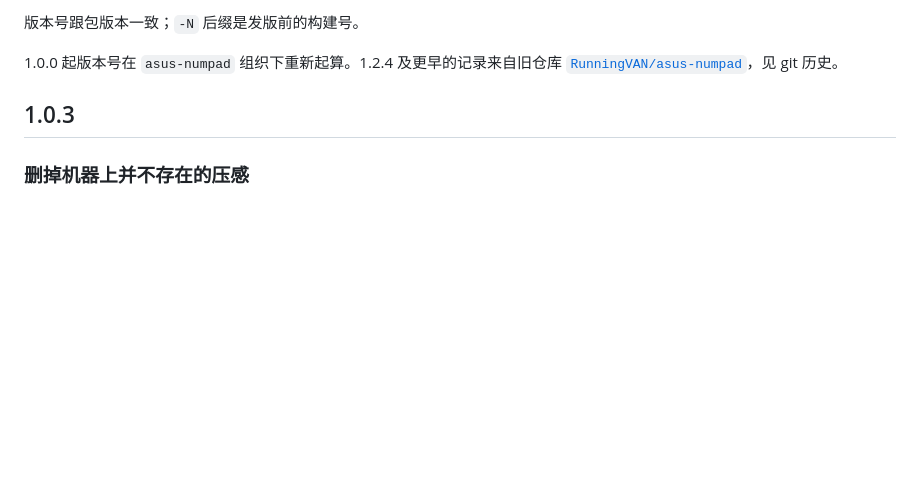
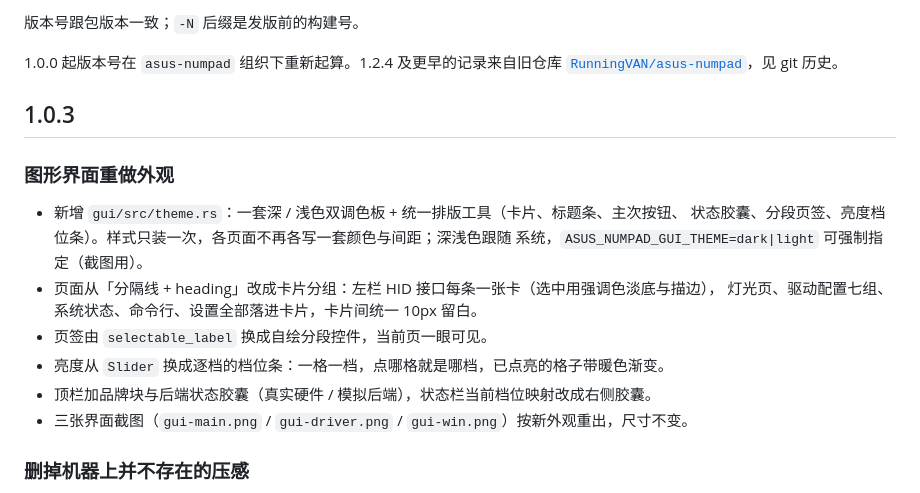
Before and after one commit to RunningVAN/asus-numpad, a Markdown page: CHANGELOG.md, the part around the change. Rendered like a GitHub page; blank space fills up the shorter version.

```diff
--- a/CHANGELOG.md
+++ b/CHANGELOG.md
@@ -6,6 +6,18 @@
 [`RunningVAN/asus-numpad`](https://github.com/RunningVAN/asus-numpad)，见 git 历史。
 
 ## 1.0.3
+
+### 图形界面重做外观
+
+- 新增 `gui/src/theme.rs`：一套深 / 浅色双调色板 + 统一排版工具（卡片、标题条、主次按钮、
+  状态胶囊、分段页签、亮度档位条）。样式只装一次，各页面不再各写一套颜色与间距；深浅色跟随
+  系统，`ASUS_NUMPAD_GUI_THEME=dark|light` 可强制指定（截图用）。
+- 页面从「分隔线 + heading」改成卡片分组：左栏 HID 接口每条一张卡（选中用强调色淡底与描边），
+  灯光页、驱动配置七组、系统状态、命令行、设置全部落进卡片，卡片间统一 10px 留白。
+- 页签由 `selectable_label` 换成自绘分段控件，当前页一眼可见。
+- 亮度从 `Slider` 换成逐档的档位条：一格一档，点哪格就是哪档，已点亮的格子带暖色渐变。
+- 顶栏加品牌块与后端状态胶囊（真实硬件 / 模拟后端），状态栏当前档位映射改成右侧胶囊。
+- 三张界面截图（`gui-main.png` / `gui-driver.png` / `gui-win.png`）按新外观重出，尺寸不变。
 
 ### 删掉机器上并不存在的压感
 
```
Also changed, not shown: gui/README.md (+12 -0 lines), site/assets/screenshots/gui-driver.png, site/assets/screenshots/gui-main.png, site/assets/screenshots/gui-win.png, 7 other files.
